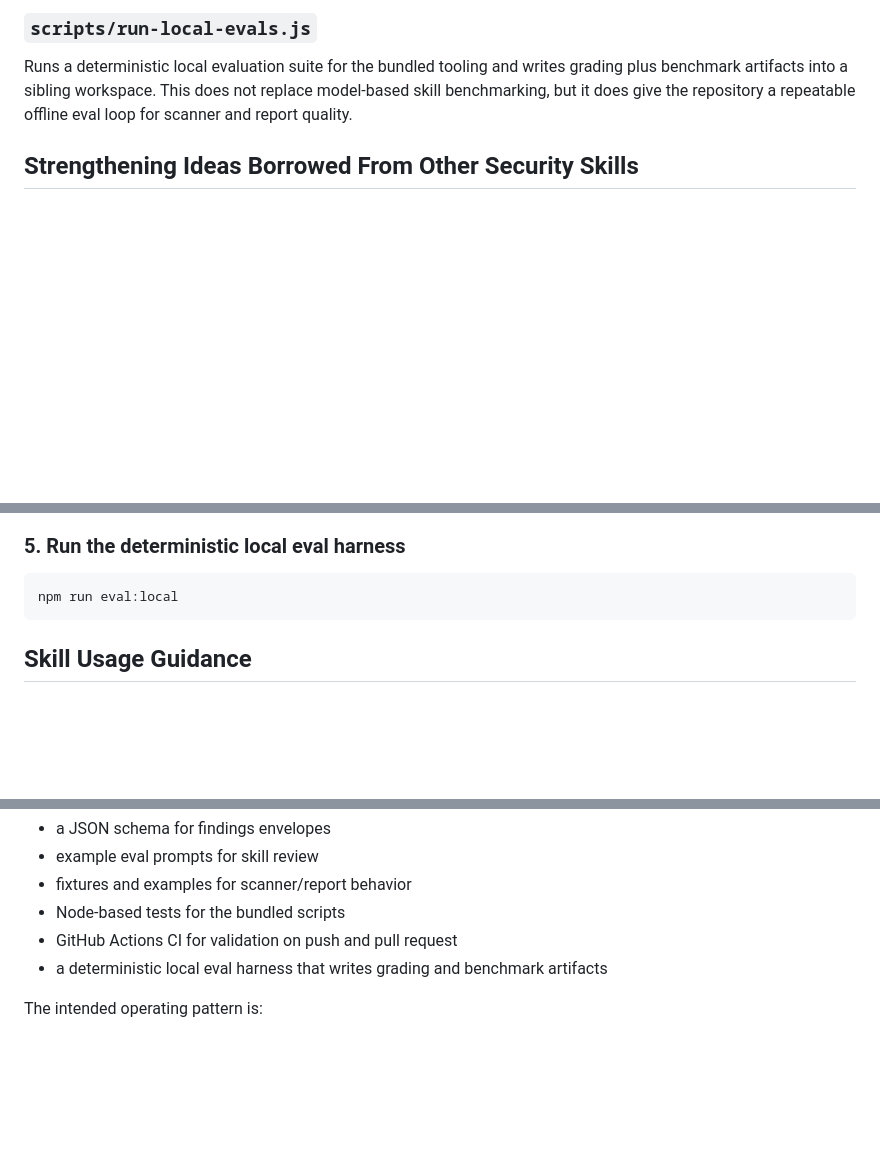
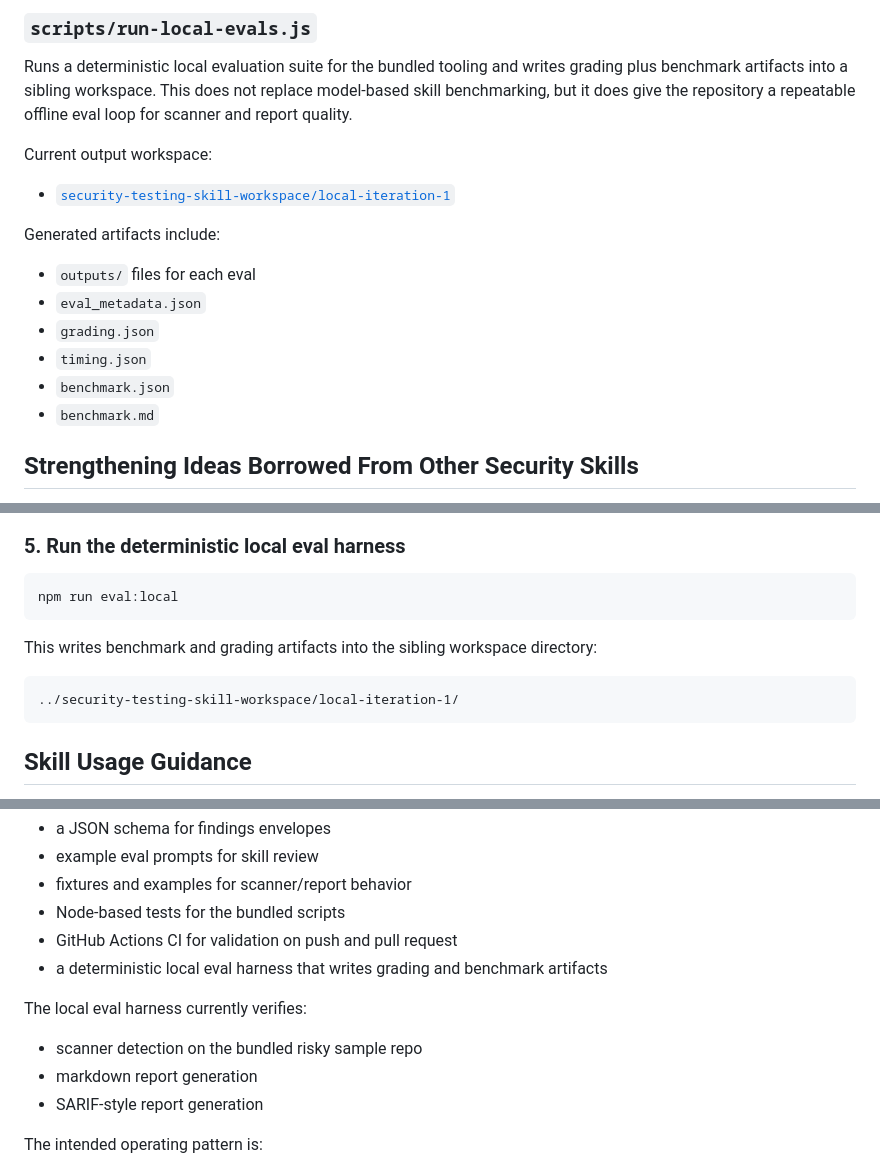
Before and after one commit to jovd83/defensive-appsec-review-skill, a Markdown page: README.md, 3 parts joined by grey strips. Rendered like a GitHub page; blank space fills up the shorter version.

Commit message:
docs: sync README with current capabilities

````diff
--- a/README.md
+++ b/README.md
@@ -99,6 +100,19 @@ Combines one or more JSON findings files into either:
 ### `scripts/run-local-evals.js`
 
 Runs a deterministic local evaluation suite for the bundled tooling and writes grading plus benchmark artifacts into a sibling workspace. This does not replace model-based skill benchmarking, but it does give the repository a repeatable offline eval loop for scanner and report quality.
+
+Current output workspace:
+
+- [`security-testing-skill-workspace/local-iteration-1`](../security-testing-skill-workspace/local-iteration-1)
+
+Generated artifacts include:
+
+- `outputs/` files for each eval
+- `eval_metadata.json`
+- `grading.json`
+- `timing.json`
+- `benchmark.json`
+- `benchmark.md`
 
 ## Strengthening Ideas Borrowed From Other Security Skills
 
@@ -171,6 +185,12 @@ node scripts/generate-report.js sandbox/raw-findings.json --format sarif --outpu
 npm run eval:local
 ```
 
+This writes benchmark and grading artifacts into the sibling workspace directory:
+
+```text
+../security-testing-skill-workspace/local-iteration-1/
+```
+
 ## Skill Usage Guidance
 
 Use this skill for prompts such as:
@@ -228,6 +248,12 @@ The repo includes:
 - GitHub Actions CI for validation on push and pull request
 - a deterministic local eval harness that writes grading and benchmark artifacts
 
+The local eval harness currently verifies:
+
+- scanner detection on the bundled risky sample repo
+- markdown report generation
+- SARIF-style report generation
+
 The intended operating pattern is:
 
 1. detect candidate issues conservatively
````
Also changed, not shown: other parts of README.md (+2 -1 lines).
